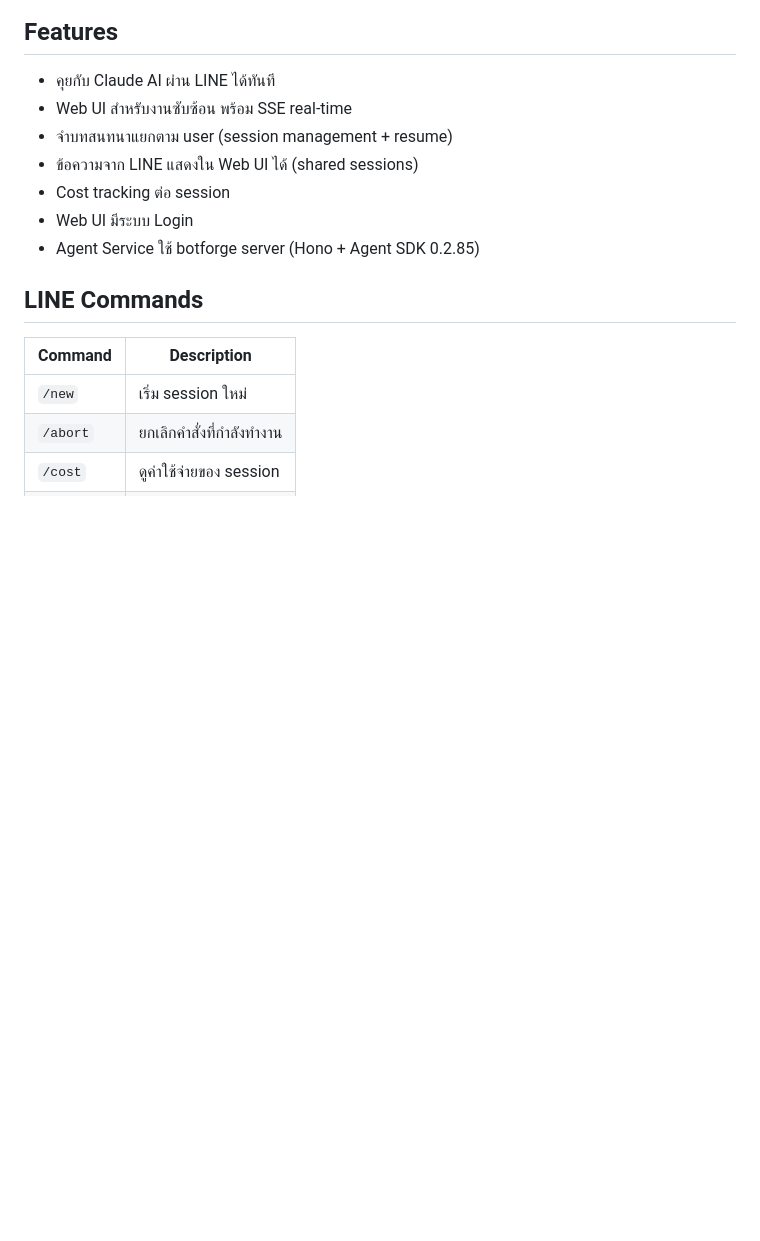
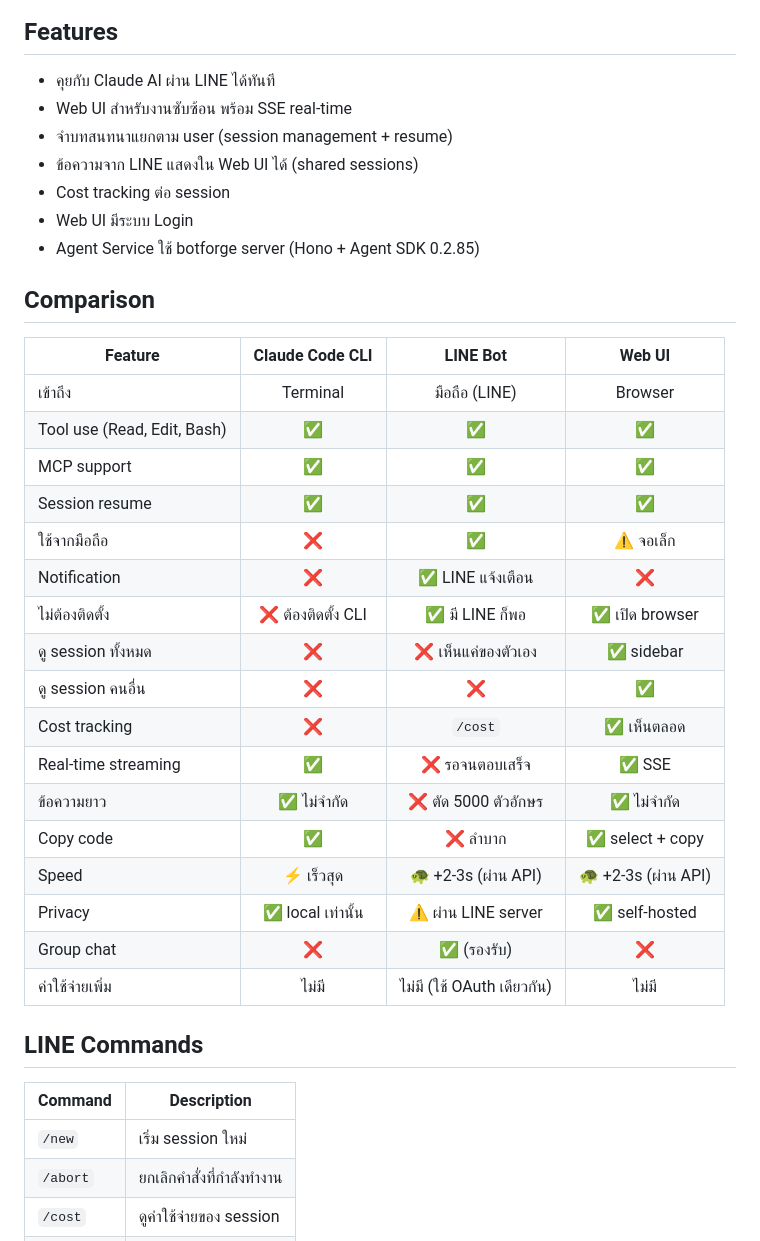
Before and after one commit to monthop-gmail/poc-claude-code-plugin-line-bot, a Markdown page: README.md, the part around the change. Rendered like a GitHub page; blank space fills up the shorter version.

Commit message:
Add comparison table to README
CLI vs LINE Bot vs Web UI feature comparison

Co-Authored-By: Claude Opus 4.6 (1M context) <noreply@anthropic.com>

```diff
--- a/README.md
+++ b/README.md
@@ -16,6 +16,28 @@ Web UI  → Agent Service (botforge) → Claude AI → ตอบกลับ
 - Cost tracking ต่อ session
 - Web UI มีระบบ Login
 - Agent Service ใช้ botforge server (Hono + Agent SDK 0.2.85)
+
+## Comparison
+
+| Feature | Claude Code CLI | LINE Bot | Web UI |
+|---------|:-:|:-:|:-:|
+| เข้าถึง | Terminal | มือถือ (LINE) | Browser |
+| Tool use (Read, Edit, Bash) | ✅ | ✅ | ✅ |
+| MCP support | ✅ | ✅ | ✅ |
+| Session resume | ✅ | ✅ | ✅ |
+| ใช้จากมือถือ | ❌ | ✅ | ⚠️ จอเล็ก |
+| Notification | ❌ | ✅ LINE แจ้งเตือน | ❌ |
+| ไม่ต้องติดตั้ง | ❌ ต้องติดตั้ง CLI | ✅ มี LINE ก็พอ | ✅ เปิด browser |
+| ดู session ทั้งหมด | ❌ | ❌ เห็นแค่ของตัวเอง | ✅ sidebar |
+| ดู session คนอื่น | ❌ | ❌ | ✅ |
+| Cost tracking | ❌ | `/cost` | ✅ เห็นตลอด |
+| Real-time streaming | ✅ | ❌ รอจนตอบเสร็จ | ✅ SSE |
+| ข้อความยาว | ✅ ไม่จำกัด | ❌ ตัด 5000 ตัวอักษร | ✅ ไม่จำกัด |
+| Copy code | ✅ | ❌ ลำบาก | ✅ select + copy |
+| Speed | ⚡ เร็วสุด | 🐢 +2-3s (ผ่าน API) | 🐢 +2-3s (ผ่าน API) |
+| Privacy | ✅ local เท่านั้น | ⚠️ ผ่าน LINE server | ✅ self-hosted |
+| Group chat | ❌ | ✅ (รองรับ) | ❌ |
+| ค่าใช้จ่ายเพิ่ม | ไม่มี | ไม่มี (ใช้ OAuth เดียวกัน) | ไม่มี |
 
 ## LINE Commands
 
```
